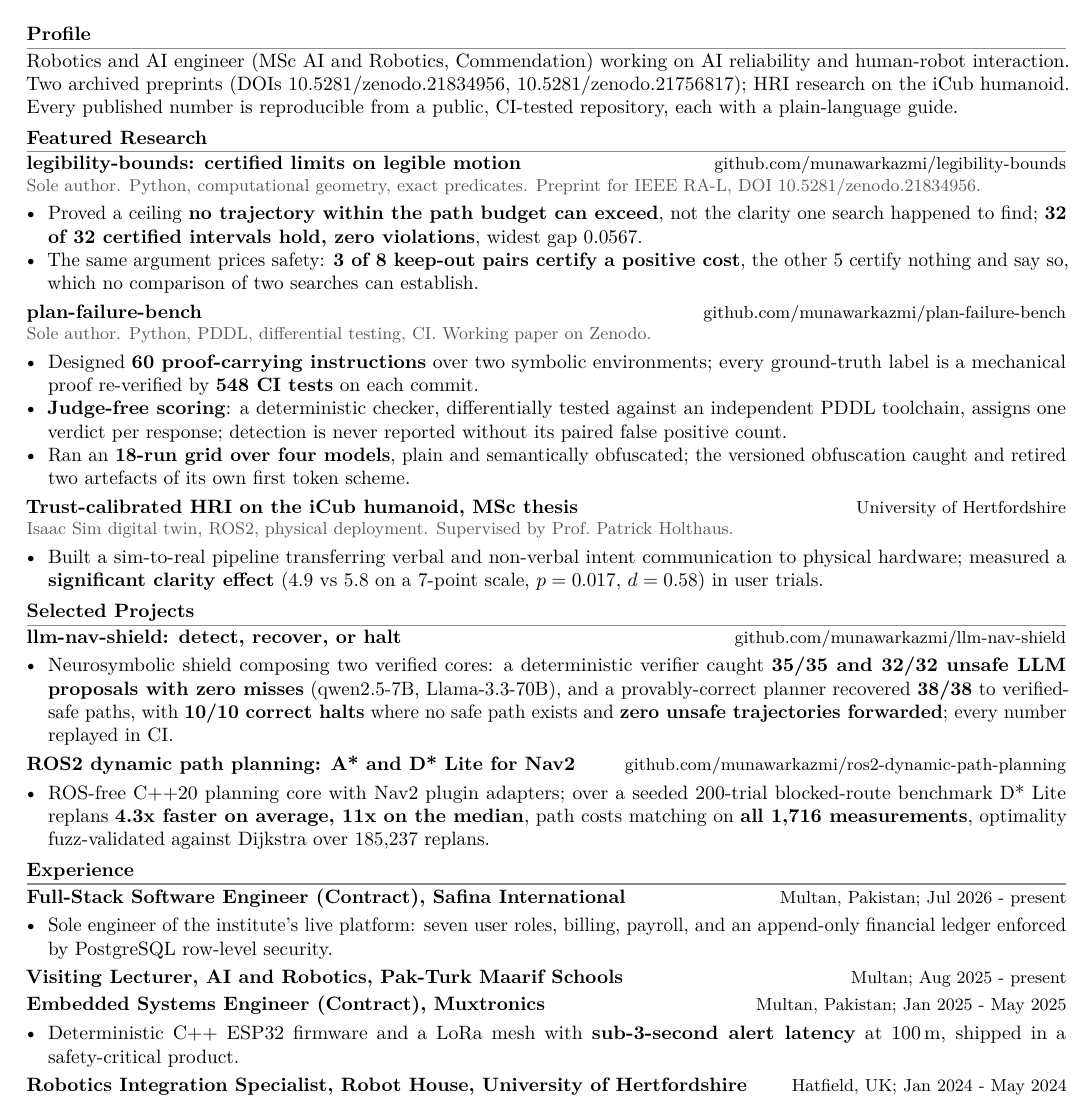
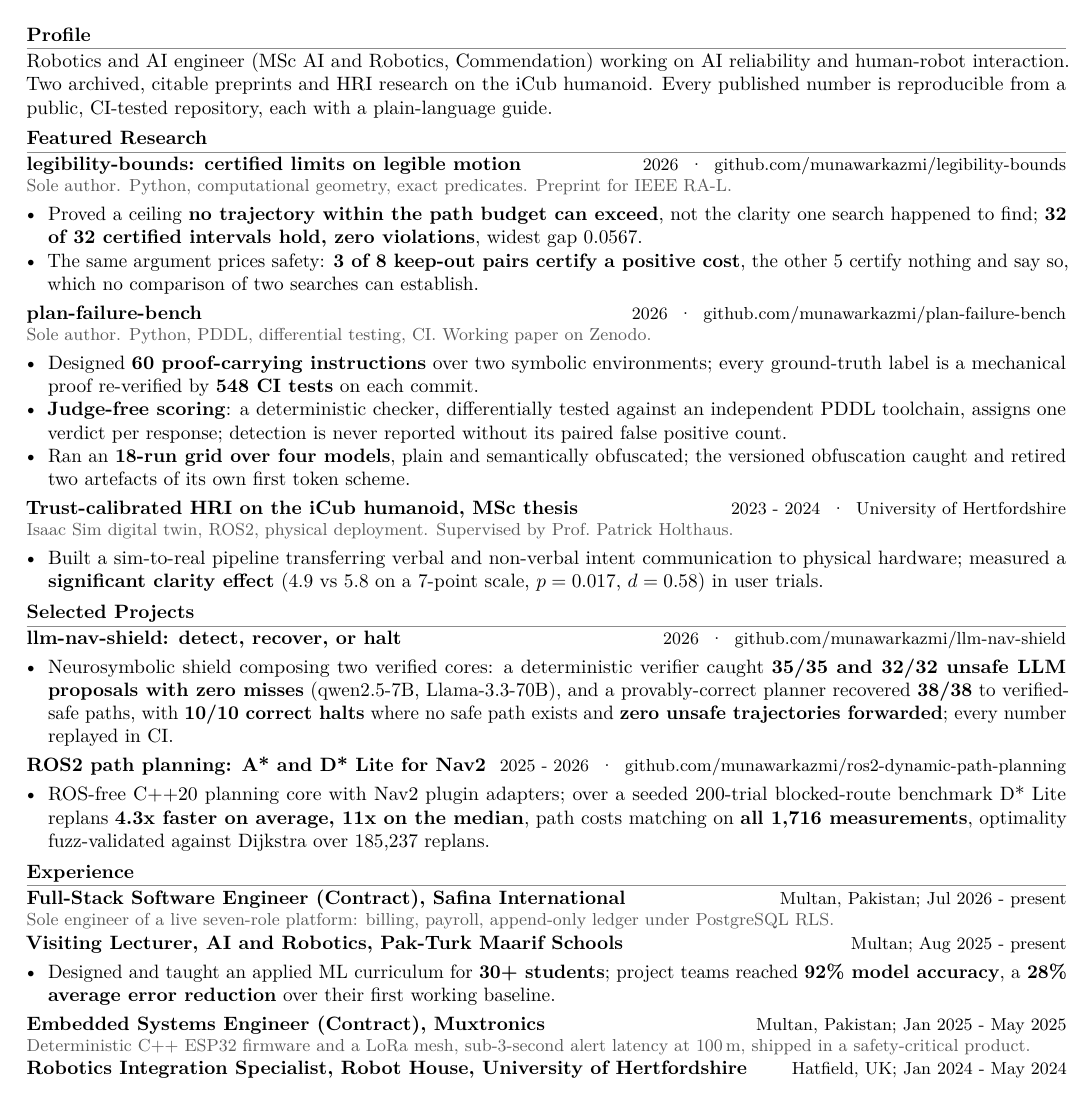
Before and after one commit to munawarkazmi/munawarkazmi.github.io, a LaTeX CV (files/Kazmi_Resume.tex): part of the page, cut so that both start at the same text. Compiled offline with pdfLaTeX.

Commit message:
Date the research entries, restore the teaching outcome, de-duplicate the DOIs
Nothing under Featured Research or Selected Projects carried a date, so a
reader could not tell whether the certified-bounds work was from last month
or five years ago - and recency is most of its value. Every entry is now
dated from its repository history: 2026 for the three current lines, 2025 -
2026 for the planning core, 2023 - 2024 for the thesis.

The Visiting Lecturer role was a bare line. It now carries the outcome that
was already on the website and missing here: an applied ML curriculum for 30+
students, teams reaching 92% accuracy, a 28% average error reduction.

Both DOIs appeared twice, in the profile and again in Publications. The
profile now says what the preprints are and Publications carries the
identifiers, which is where a reader looks for them.

To stay on one page the Safina and Muxtronics bullets became one-line
subtitles. Experience now reads uniformly: a compact line per role, except
teaching, which earns its bullet.

Also shortened the path-planning title, whose date plus URL had begun
wrapping the link onto its own line.

```diff
--- a/files/Kazmi_Resume.tex
+++ b/files/Kazmi_Resume.tex
@@ -37,16 +37,14 @@
 \vspace{-2pt}
 \section{Profile}
 Robotics and AI engineer (MSc AI and Robotics, Commendation) working on AI reliability and human-robot
-interaction. Two archived preprints (DOIs
-\href{https://doi.org/10.5281/zenodo.21834956}{10.5281/zenodo.21834956},
-\href{https://doi.org/10.5281/zenodo.21756817}{10.5281/zenodo.21756817}); HRI research on the iCub humanoid.
+interaction. Two archived, citable preprints and HRI research on the iCub humanoid.
 Every published number is reproducible from a public, CI-tested repository, each with a
 \href{https://munawarkazmi.com/projects/guides.html}{plain-language guide}.
 
 \section{Featured Research}
 
-\entry{legibility-bounds: certified limits on legible motion}{\href{https://github.com/munawarkazmi/legibility-bounds}{github.com/munawarkazmi/legibility-bounds}}
-\sub{Sole author. Python, computational geometry, exact predicates. Preprint for IEEE RA-L, DOI \href{https://doi.org/10.5281/zenodo.21834956}{10.5281/zenodo.21834956}.}
+\entry{legibility-bounds: certified limits on legible motion}{2026 \;\textperiodcentered\; \href{https://github.com/munawarkazmi/legibility-bounds}{github.com/munawarkazmi/legibility-bounds}}
+\sub{Sole author. Python, computational geometry, exact predicates. Preprint for IEEE RA-L.}
 \begin{itemize}
 \item Proved a ceiling \textbf{no trajectory within the path budget can exceed}, not the clarity one search
 happened to find; \textbf{32 of 32 certified intervals hold, zero violations}, widest gap 0.0567.
@@ -54,7 +52,7 @@ happened to find; \textbf{32 of 32 certified intervals hold, zero violations}, w
 nothing and say so, which no comparison of two searches can establish.
 \end{itemize}
 
-\entry{plan-failure-bench}{\href{https://github.com/munawarkazmi/plan-failure-bench}{github.com/munawarkazmi/plan-failure-bench}}
+\entry{plan-failure-bench}{2026 \;\textperiodcentered\; \href{https://github.com/munawarkazmi/plan-failure-bench}{github.com/munawarkazmi/plan-failure-bench}}
 \sub{Sole author. Python, PDDL, differential testing, CI. Working paper on Zenodo.}
 \begin{itemize}
 \item Designed \textbf{60 proof-carrying instructions} over two symbolic environments; every ground-truth label is
@@ -65,7 +63,7 @@ toolchain, assigns one verdict per response; detection is never reported without
 caught and retired two artefacts of its own first token scheme.
 \end{itemize}
 
-\entry{Trust-calibrated HRI on the iCub humanoid, MSc thesis}{University of Hertfordshire}
+\entry{Trust-calibrated HRI on the iCub humanoid, MSc thesis}{2023 - 2024 \;\textperiodcentered\; University of Hertfordshire}
 \sub{Isaac Sim digital twin, ROS2, physical deployment. Supervised by Prof.\ Patrick Holthaus.}
 \begin{itemize}
 \item Built a sim-to-real pipeline transferring verbal and non-verbal intent communication to physical hardware;
@@ -74,7 +72,7 @@ measured a \textbf{significant clarity effect} (4.9 vs 5.8 on a 7-point scale, $
 
 \section{Selected Projects}
 
-\entry{llm-nav-shield: detect, recover, or halt}{\href{https://github.com/munawarkazmi/llm-nav-shield}{github.com/munawarkazmi/llm-nav-shield}}
+\entry{llm-nav-shield: detect, recover, or halt}{2026 \;\textperiodcentered\; \href{https://github.com/munawarkazmi/llm-nav-shield}{github.com/munawarkazmi/llm-nav-shield}}
 \begin{itemize}
 \item Neurosymbolic shield composing two verified cores: a deterministic verifier caught \textbf{35/35 and 32/32
 unsafe LLM proposals with zero misses} (qwen2.5-7B, Llama-3.3-70B), and a provably-correct planner recovered
@@ -82,7 +80,7 @@ unsafe LLM proposals with zero misses} (qwen2.5-7B, Llama-3.3-70B), and a provab
 \textbf{zero unsafe trajectories forwarded}; every number replayed in CI.
 \end{itemize}
 
-\entry{ROS2 dynamic path planning: A* and D* Lite for Nav2}{\href{https://github.com/munawarkazmi/ros2-dynamic-path-planning}{github.com/munawarkazmi/ros2-dynamic-path-planning}}
+\entry{ROS2 path planning: A* and D* Lite for Nav2}{2025 - 2026 \;\textperiodcentered\; \href{https://github.com/munawarkazmi/ros2-dynamic-path-planning}{github.com/munawarkazmi/ros2-dynamic-path-planning}}
 \begin{itemize}
 \item ROS-free C++20 planning core with Nav2 plugin adapters; over a seeded 200-trial blocked-route benchmark
 D* Lite replans \textbf{4.3x faster on average, 11x on the median}, path costs matching on \textbf{all 1,716
@@ -92,19 +90,16 @@ measurements}, optimality fuzz-validated against Dijkstra over 185,237 replans.
 \section{Experience}
 
 \entry{Full-Stack Software Engineer (Contract), Safina International}{Multan, Pakistan; Jul 2026 - present}
+\sub{Sole engineer of a live seven-role platform: billing, payroll, append-only ledger under PostgreSQL RLS.}
+
+\entry{Visiting Lecturer, AI and Robotics, Pak-Turk Maarif Schools}{Multan; Aug 2025 - present}
 \begin{itemize}
-\item Sole engineer of the institute's live platform: seven user roles, billing, payroll, and an append-only
-financial ledger enforced by PostgreSQL row-level security.
+\item Designed and taught an applied ML curriculum for \textbf{30+ students}; project teams reached \textbf{92\%
+model accuracy}, a \textbf{28\% average error reduction} over their first working baseline.
 \end{itemize}
 
-\entry{Visiting Lecturer, AI and Robotics, Pak-Turk Maarif Schools}{Multan; Aug 2025 - present}
-\vspace{2pt}
-
 \entry{Embedded Systems Engineer (Contract), Muxtronics}{Multan, Pakistan; Jan 2025 - May 2025}
-\begin{itemize}
-\item Deterministic C++ ESP32 firmware and a LoRa mesh with \textbf{sub-3-second alert latency} at 100\,m,
-shipped in a safety-critical product.
-\end{itemize}
+\sub{Deterministic C++ ESP32 firmware and a LoRa mesh, sub-3-second alert latency at 100\,m, shipped in a safety-critical product.}
 
 \entry{Robotics Integration Specialist, Robot House, University of Hertfordshire}{Hatfield, UK; Jan 2024 - May 2024}
 \vspace{2pt}
```
Also changed, not shown: files/Kazmi_Resume.pdf.
